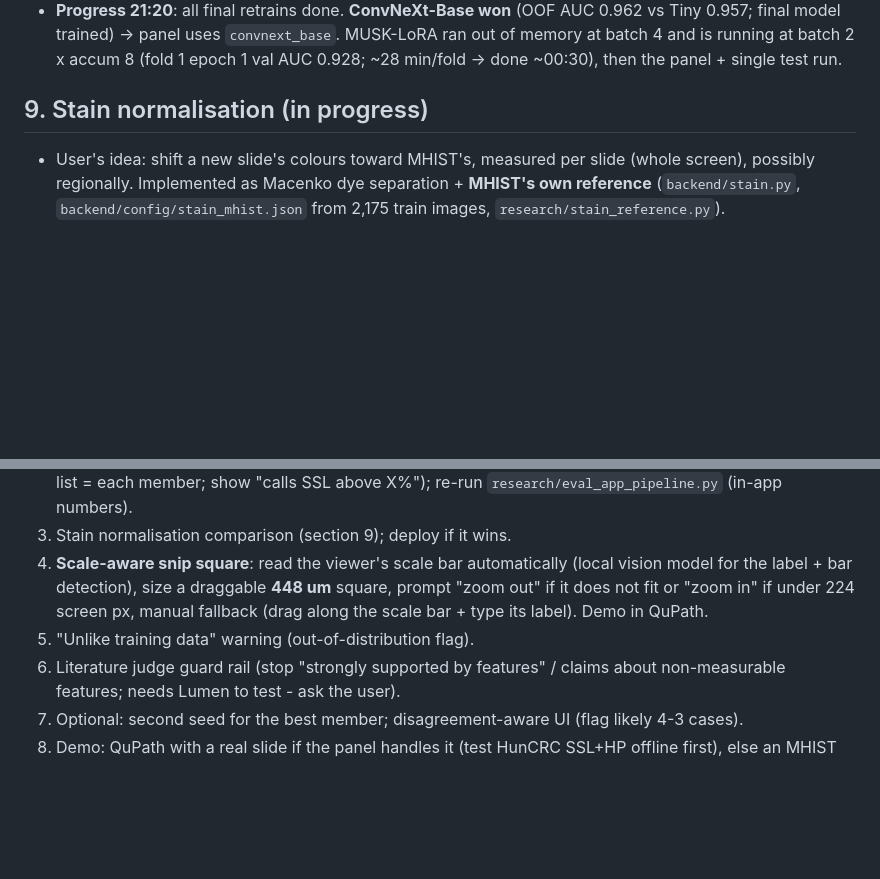
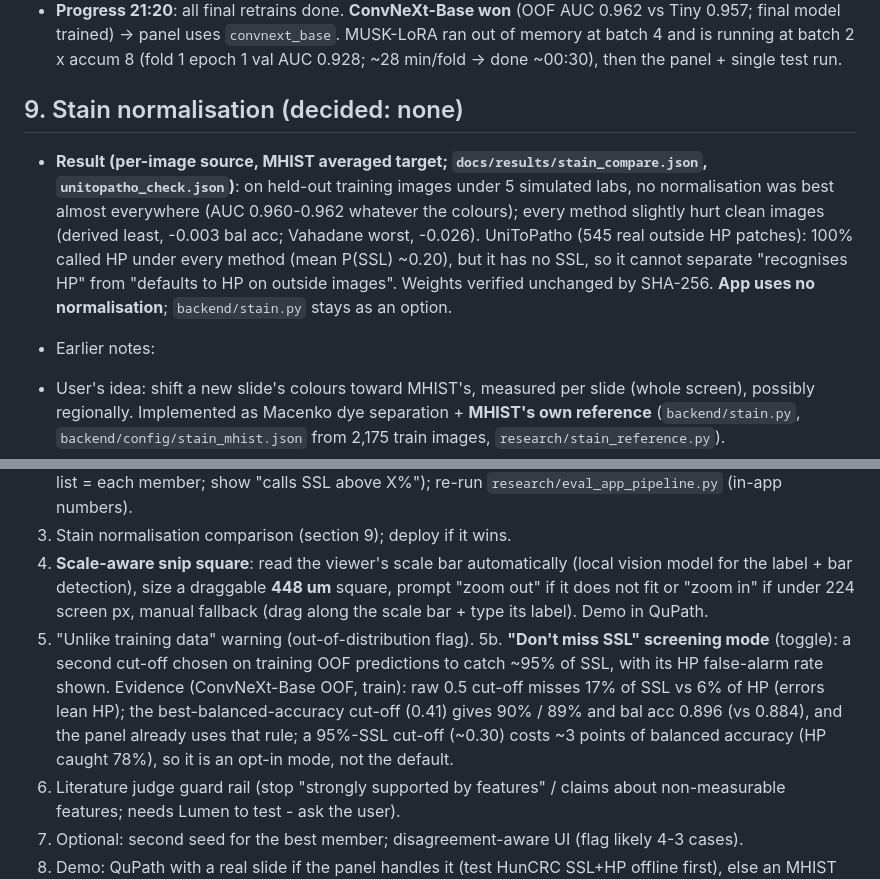
Before and after one commit to AhaanvGithub/deMHISTifyAI, a Markdown page: docs/research_notes/HANDOFF.md, 2 parts joined by grey strips. Rendered like a GitHub page; blank space fills up the shorter version.

Commit message:
Handoff: stain normalisation decision (none), SSL screening-mode to-do

```diff
--- a/docs/research_notes/HANDOFF.md
+++ b/docs/research_notes/HANDOFF.md
@@ -131,7 +131,15 @@ the test split to choose the model" vs "used it or did not say")
   trained) -> panel uses `convnext_base`. MUSK-LoRA ran out of memory at batch 4 and is running at batch 2 x
   accum 8 (fold 1 epoch 1 val AUC 0.928; ~28 min/fold -> done ~00:30), then the panel + single test run.
 
-## 9. Stain normalisation (in progress)
+## 9. Stain normalisation (decided: none)
+
+- **Result (per-image source, MHIST averaged target; `docs/results/stain_compare.json`, `unitopatho_check.json`)**:
+  on held-out training images under 5 simulated labs, no normalisation was best almost everywhere (AUC 0.960-0.962
+  whatever the colours); every method slightly hurt clean images (derived least, -0.003 bal acc; Vahadane worst,
+  -0.026). UniToPatho (545 real outside HP patches): 100% called HP under every method (mean P(SSL) ~0.20), but it
+  has no SSL, so it cannot separate "recognises HP" from "defaults to HP on outside images". Weights verified
+  unchanged by SHA-256. **App uses no normalisation**; `backend/stain.py` stays as an option.
+- Earlier notes:
 
 - User's idea: shift a new slide's colours toward MHIST's, measured per slide (whole screen), possibly
   regionally. Implemented as Macenko dye separation + **MHIST's own reference** (`backend/stain.py`,
@@ -155,6 +163,11 @@ the test split to choose the model" vs "used it or did not say")
    bar detection), size a draggable **448 um** square, prompt "zoom out" if it does not fit or "zoom in" if
    under 224 screen px, manual fallback (drag along the scale bar + type its label). Demo in QuPath.
 5. "Unlike training data" warning (out-of-distribution flag).
+5b. **"Don't miss SSL" screening mode** (toggle): a second cut-off chosen on training OOF predictions to catch ~95% of
+   SSL, with its HP false-alarm rate shown. Evidence (ConvNeXt-Base OOF, train): raw 0.5 cut-off misses 17% of SSL
+   vs 6% of HP (errors lean HP); the best-balanced-accuracy cut-off (0.41) gives 90% / 89% and bal acc 0.896 (vs
+   0.884), and the panel already uses that rule; a 95%-SSL cut-off (~0.30) costs ~3 points of balanced accuracy
+   (HP caught 78%), so it is an opt-in mode, not the default.
 6. Literature judge guard rail (stop "strongly supported by features" / claims about non-measurable features;
    needs Lumen to test - ask the user).
 7. Optional: second seed for the best member; disagreement-aware UI (flag likely 4-3 cases).
```
